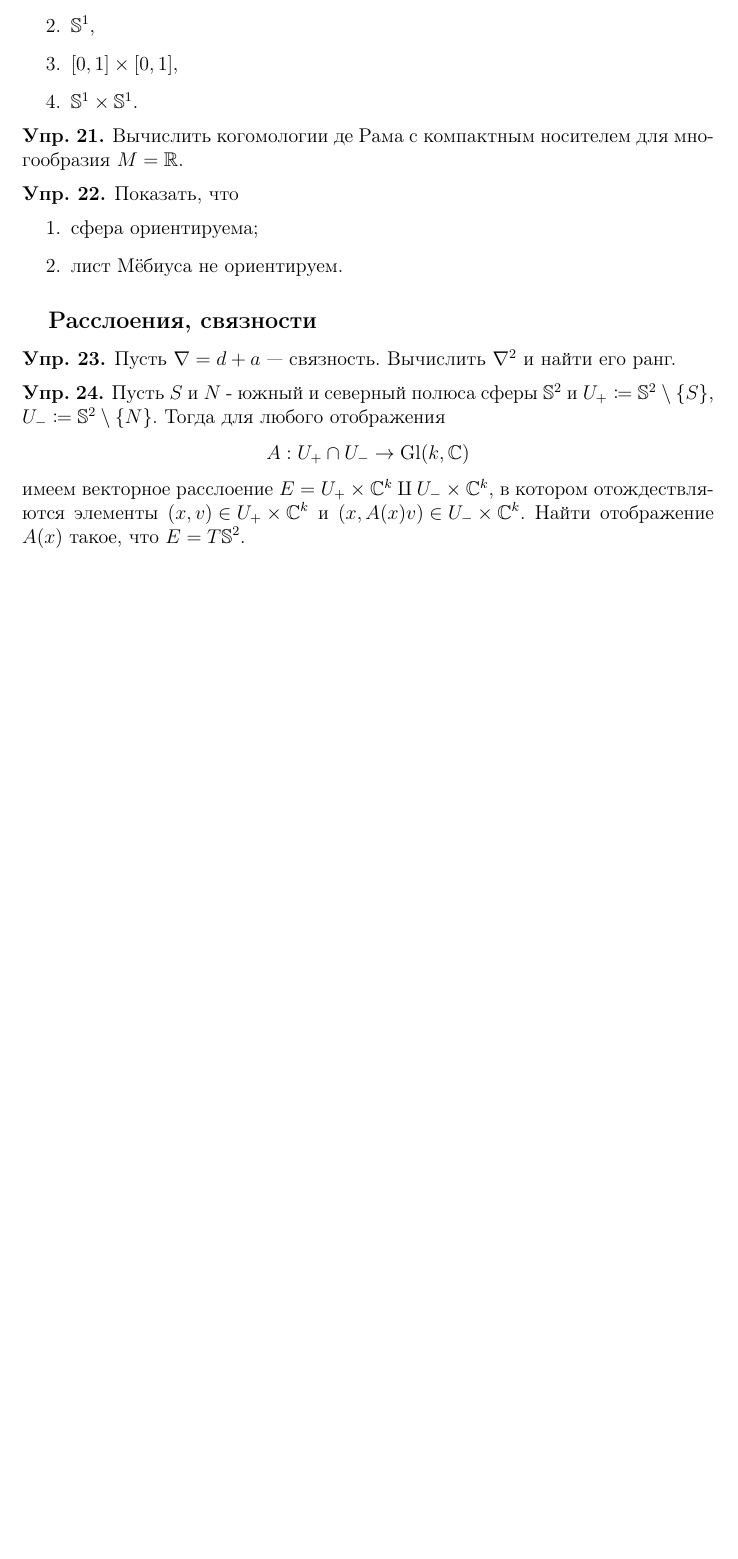
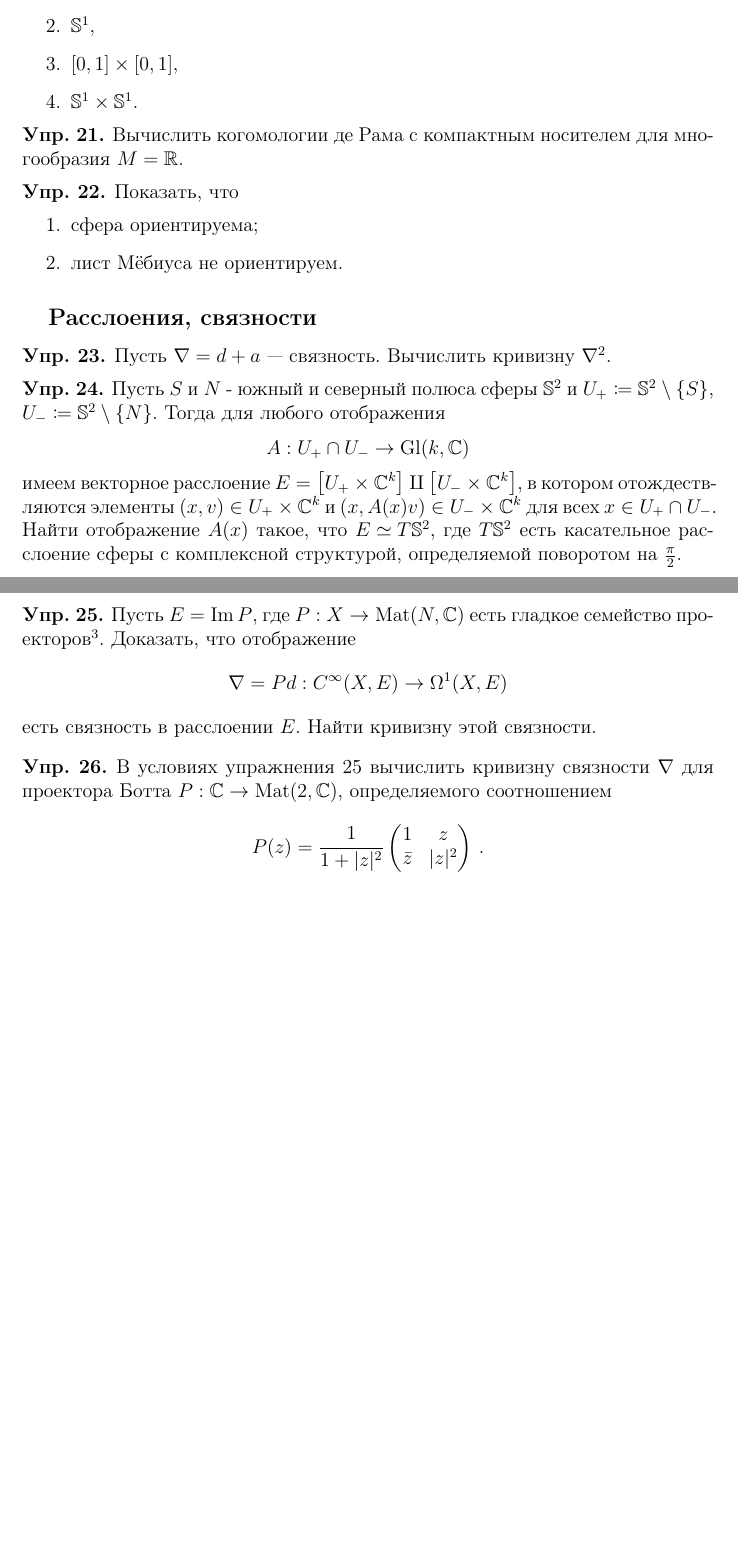
Before and after one commit to fimmind/TMiET_exercises, a LaTeX document (main.tex): part of page 4 of 4 before the commit and two parts of pages 4 and 5 of 5 after it, the two joined at a grey line, cut so that both start at the same text, the shorter picture padded with empty space. Compiled offline with pdfLaTeX.

Commit message:
Multiple corrections and additional exercises

```diff
--- a/main.tex
+++ b/main.tex
@@ -206,14 +207,30 @@
 \subsection{Расслоения, связности}
 
 \begin{exercise}
-    Пусть \({ \nabla = d + a }\) --- связность. Вычислить \({ \nabla^2 }\) и найти его ранг.
+    Пусть \({ \nabla = d + a }\) --- связность. Вычислить кривизну \({ \nabla^2 }\).
 \end{exercise}
 
 \begin{exercise}
     Пусть \({ S }\) и \({ N }\) - южный и северный полюса сферы \({ \mathbb S^2 }\) и \({ U_{+} \coloneqq \mathbb S^2 \setminus \left\{ S \right\} }\), \({ U_{-} \coloneqq \mathbb S^2 \setminus \left\{ N \right\} }\). Тогда для любого отображения \[
         A : U_+ \cap U_- \to \operatorname{Gl}(k, \mathbb C)
     \]
-    имеем векторное расслоение \({ E = U_+ \times \mathbb C^{k} \amalg U_- \times \mathbb C^{k} }\), в котором отождествляются элементы \({ (x, v) \in U_+ \times \mathbb C^{k} }\) и \({ (x, A(x)v) \in U_- \times \mathbb C^{k} }\). Найти отображение \({ A(x) }\) такое, что \({ E = T \mathbb S^2 }\).
+    имеем векторное расслоение \({ E = \left[ U_+ \times \mathbb C^{k} \right] \amalg \left[ U_- \times \mathbb C^{k} \right] }\), в котором отождествляются элементы \({ (x, v) \in U_+ \times \mathbb C^{k} }\) и \({ (x, A(x)v) \in U_- \times \mathbb C^{k} }\) для всех \({ x \in U_+ \cap U_- }\). Найти отображение \({ A(x) }\) такое, что \({ E \simeq T \mathbb S^2 }\), где \({ T\mathbb S^2 }\) есть касательное расслоение сферы с комплексной структурой, определяемой поворотом на \({ \frac{\pi}{2} }\).
+\end{exercise}
+
+\begin{exercise}
+    \label{ex:connection_induced_by_projections}
+    Пусть \({ E = \operatorname{Im} P }\), где \({ P : X \to \operatorname{Mat}(N, \mathbb C) }\) есть гладкое семейство проекторов\footnote{Матрица \({ A \in \operatorname{Mat}(N, \mathbb C) }\) называется проектором, если \({ A^2 = A }\).}. Доказать, что отображение \[
+        \nabla = Pd : C^{\infty}(X, E) \to \Omega^{1}(X, E)
+    \] есть связность в расслоении \({ E }\). Найти кривизну этой связности.
+\end{exercise}
+
+\begin{exercise}
+    В условиях упражнения~\ref{ex:connection_induced_by_projections} вычислить кривизну связности \({ \nabla }\) для проектора Ботта \({ P : \mathbb C \to \operatorname{Mat}(2, \mathbb C) }\), определяемого соотношением \[
+        P(z) = \frac{1}{1 + \lvert z \rvert^2} \begin{pmatrix}
+            1 & z \\
+            \bar z & \lvert z \rvert^2
+        \end{pmatrix}\,.
+    \]
 \end{exercise}
 
 \end{document}
```
Also changed, not shown: main.pdf, main.tex (23 more changed lines).
